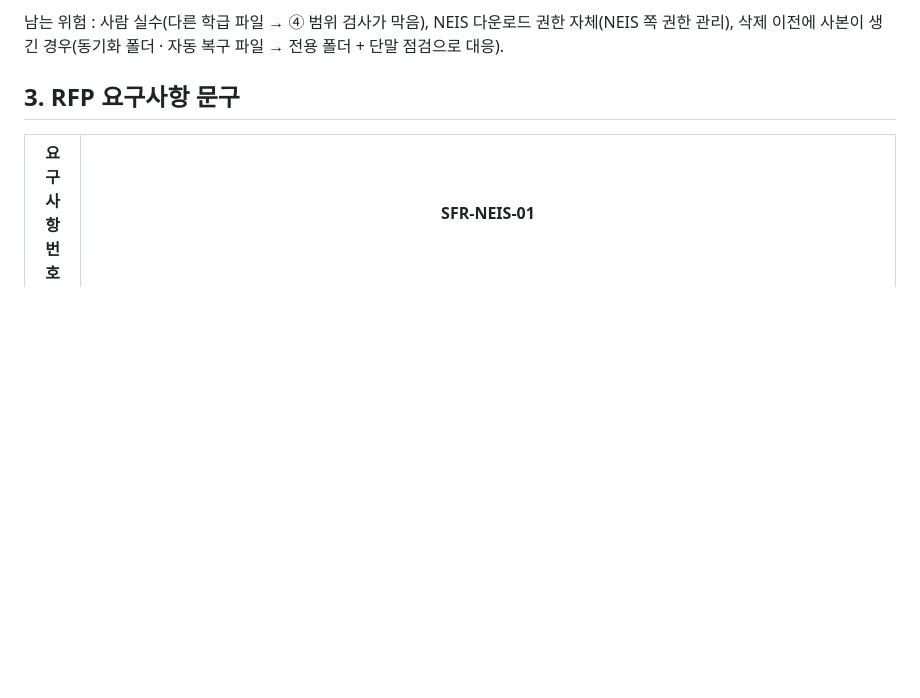
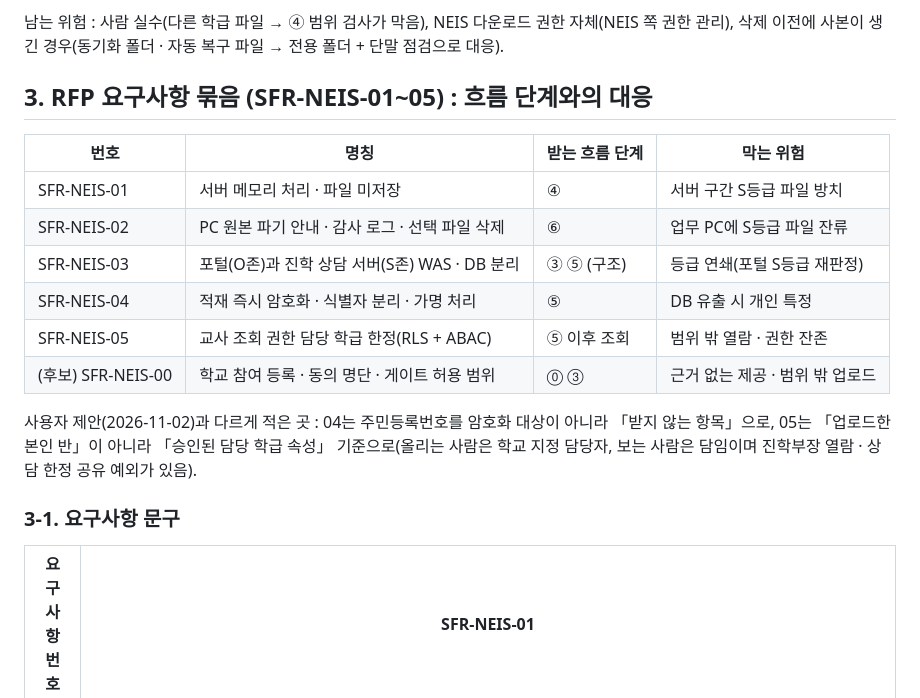
Before and after one commit to rightsky/sen-portal, a Markdown page: docs/NEIS-학급자료-업로드-흐름-RFP문구-2026-11-02.md, the part around the change. Drawn GitHub-style; blank space fills up the shorter version.

Commit message:
문서 : NEIS RFP 요구사항 묶음 대응표(흐름 단계 · 위험) 추가
Co-Authored-By: Claude Fable 5.1 <noreply@anthropic.com>
Claude-Session: https://claude.ai/code/session_018mBTHm2MjKwz1hZpLWn8qv

```diff
--- a/docs/NEIS-학급자료-업로드-흐름-RFP문구-2026-11-02.md
+++ b/docs/NEIS-학급자료-업로드-흐름-RFP문구-2026-11-02.md
@@ -22,7 +22,19 @@
 
 남는 위험 : 사람 실수(다른 학급 파일 → ④ 범위 검사가 막음), NEIS 다운로드 권한 자체(NEIS 쪽 권한 관리), 삭제 이전에 사본이 생긴 경우(동기화 폴더 · 자동 복구 파일 → 전용 폴더 + 단말 점검으로 대응).
 
-## 3. RFP 요구사항 문구
+## 3. RFP 요구사항 묶음 (SFR-NEIS-01~05) : 흐름 단계와의 대응
+| 번호 | 명칭 | 받는 흐름 단계 | 막는 위험 |
+| --- | --- | --- | --- |
+| SFR-NEIS-01 | 서버 메모리 처리 · 파일 미저장 | ④ | 서버 구간 S등급 파일 방치 |
+| SFR-NEIS-02 | PC 원본 파기 안내 · 감사 로그 · 선택 파일 삭제 | ⑥ | 업무 PC에 S등급 파일 잔류 |
+| SFR-NEIS-03 | 포털(O존)과 진학 상담 서버(S존) WAS · DB 분리 | ③ ⑤ (구조) | 등급 연쇄(포털 S등급 재판정) |
+| SFR-NEIS-04 | 적재 즉시 암호화 · 식별자 분리 · 가명 처리 | ⑤ | DB 유출 시 개인 특정 |
+| SFR-NEIS-05 | 교사 조회 권한 담당 학급 한정(RLS + ABAC) | ⑤ 이후 조회 | 범위 밖 열람 · 권한 잔존 |
+| (후보) SFR-NEIS-00 | 학교 참여 등록 · 동의 명단 · 게이트 허용 범위 | ⓪ ③ | 근거 없는 제공 · 범위 밖 업로드 |
+
+사용자 제안(2026-11-02)과 다르게 적은 곳 : 04는 주민등록번호를 암호화 대상이 아니라 「받지 않는 항목」으로, 05는 「업로드한 본인 반」이 아니라 「승인된 담당 학급 속성」 기준으로(올리는 사람은 학교 지정 담당자, 보는 사람은 담임이며 진학부장 열람 · 상담 한정 공유 예외가 있음).
+
+### 3-1. 요구사항 문구
 
 | 요구사항 번호 | SFR-NEIS-01 |
 | --- | --- |
```
